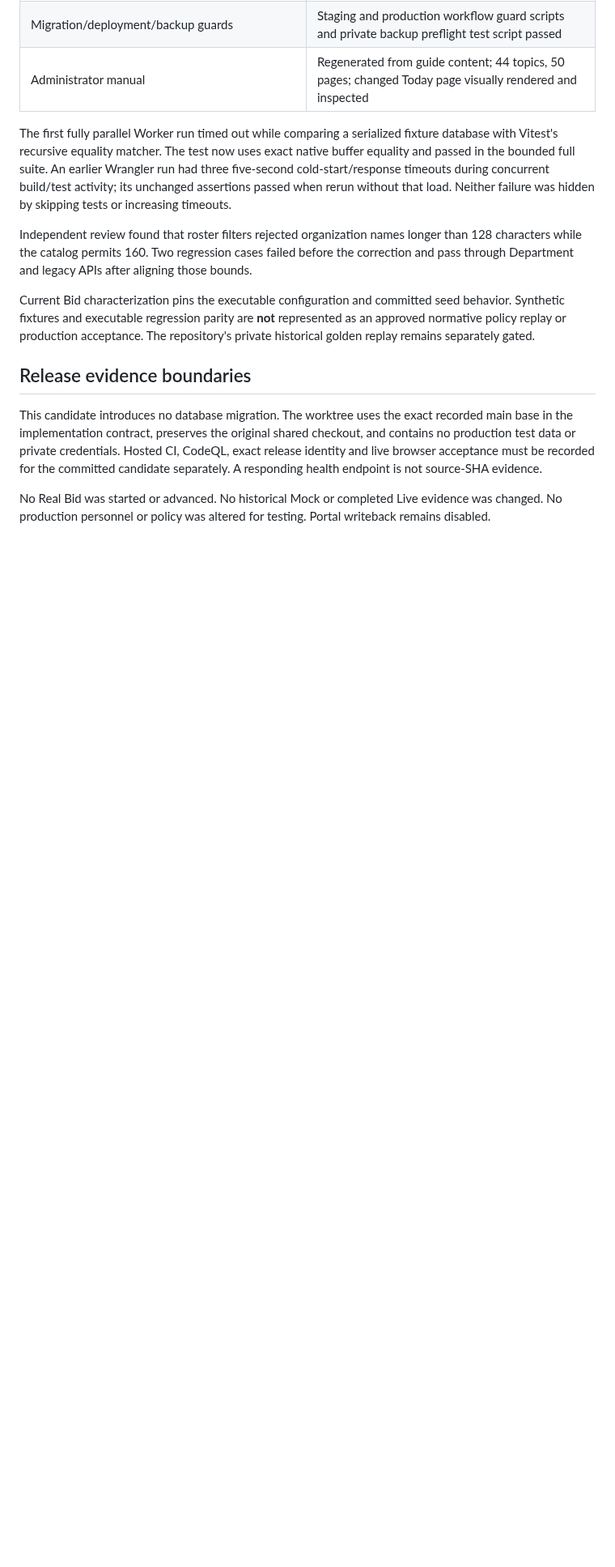
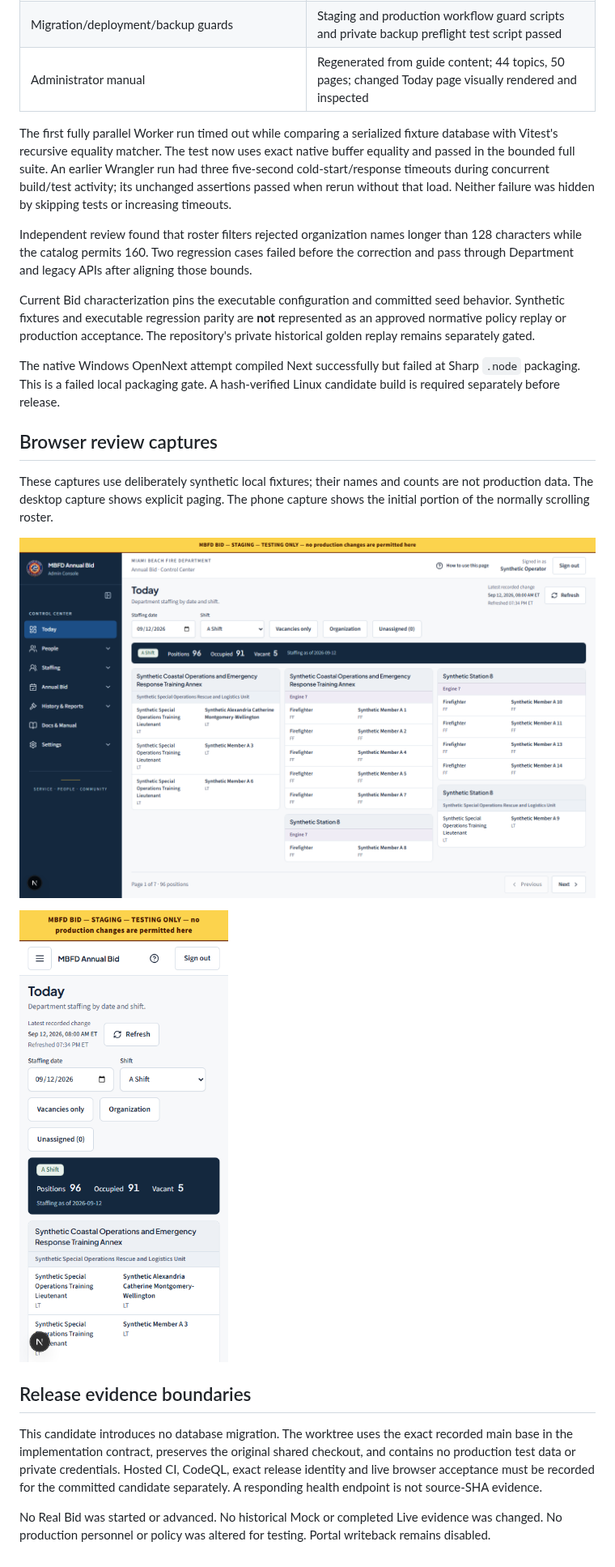
Before and after one commit to pdarleyjr/mbfd-bid, a Markdown page: docs/unified-platform/today-validation.md, the part around the change. Shown at 81% size. Drawn GitHub-style; pictures changed too: docs/unified-platform/images/today-desktop-synthetic.png (added), docs/unified-platform/images/today-phone-synthetic.png (added); blank space fills up the shorter version.

Commit message:
docs(department): record Today browser review evidence

```diff
--- a/docs/unified-platform/today-validation.md
+++ b/docs/unified-platform/today-validation.md
@@ -38,6 +38,16 @@ Independent review found that roster filters rejected organization names longer
 
 Current Bid characterization pins the executable configuration and committed seed behavior. Synthetic fixtures and executable regression parity are **not** represented as an approved normative policy replay or production acceptance. The repository's private historical golden replay remains separately gated.
 
+The native Windows OpenNext attempt compiled Next successfully but failed at Sharp `.node` packaging. This is a failed local packaging gate. A hash-verified Linux candidate build is required separately before release.
+
+## Browser review captures
+
+These captures use deliberately synthetic local fixtures; their names and counts are not production data. The desktop capture shows explicit paging. The phone capture shows the initial portion of the normally scrolling roster.
+
+![Today desktop with synthetic records](images/today-desktop-synthetic.png)
+
+![Today phone with synthetic records](images/today-phone-synthetic.png)
+
 ## Release evidence boundaries
 
 This candidate introduces no database migration. The worktree uses the exact recorded main base in the implementation contract, preserves the original shared checkout, and contains no production test data or private credentials. Hosted CI, CodeQL, exact release identity and live browser acceptance must be recorded for the committed candidate separately. A responding health endpoint is not source-SHA evidence.
```
